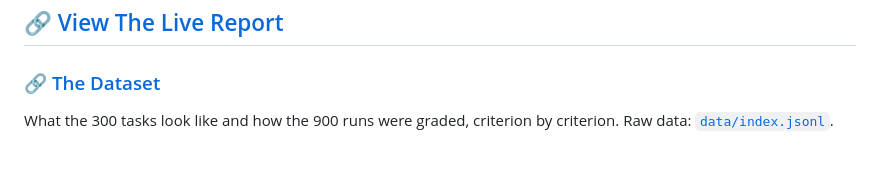
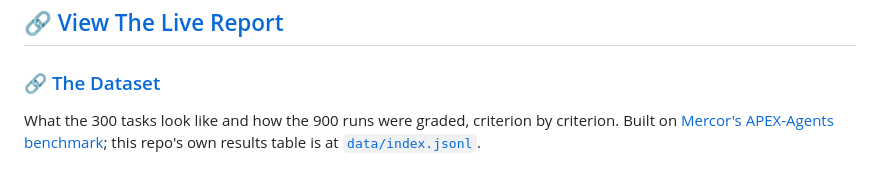
Before and after one commit to MeghnaNatraj/apex-benchmark-analysis, a Markdown page: README.md, the part around the change. Drawn GitHub-style.

Commit message:
Link to the source Apex benchmark (Mercor's APEX-Agents)
Found via web search that this analysis is built on Mercor's
APEX-Agents benchmark, hosted on Hugging Face; link it from The
Dataset section alongside this repo's own results table.

```diff
--- a/README.md
+++ b/README.md
@@ -6,7 +6,7 @@ How well three AI models (GPT-5.5, Claude Opus 4.7, and Qwen 3.6) do white-colla
 
 ### 🔗 [The Dataset](https://meghnanatraj.github.io/apex-benchmark-analysis/explainer.html)
 
-What the 300 tasks look like and how the 900 runs were graded, criterion by criterion. Raw data: [`data/index.jsonl`](data/index.jsonl).
+What the 300 tasks look like and how the 900 runs were graded, criterion by criterion. Built on [Mercor's APEX-Agents benchmark](https://huggingface.co/datasets/mercor/apex-agents); this repo's own results table is at [`data/index.jsonl`](data/index.jsonl).
 
 [![The dataset](docs/assets/explainer.png)](https://meghnanatraj.github.io/apex-benchmark-analysis/explainer.html)
 
```
